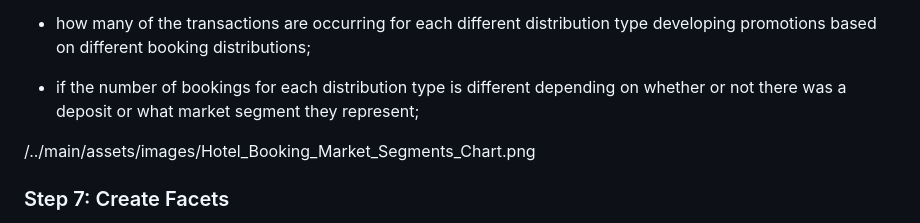
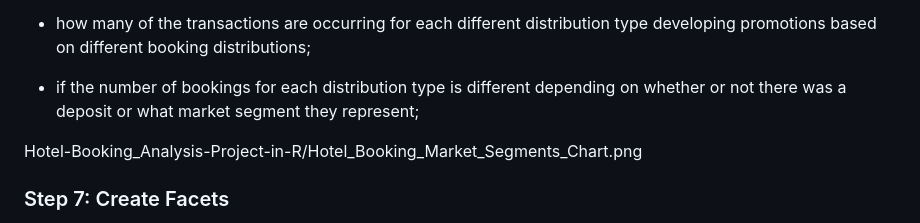
Before and after one commit to anuta7794/Hotel-Booking_Analysis-Project-in-R, a Markdown page: README.md, the part around the change. GitHub-like rendering.

```diff
--- a/README.md
+++ b/README.md
@@ -79,7 +79,7 @@ I used **_"ggplot2"_** to determine:
 
 - if the number of bookings for each distribution type is different depending on whether or not there was a deposit or what market segment they represent;
 
-/../main/assets/images/Hotel_Booking_Market_Segments_Chart.png
+Hotel-Booking_Analysis-Project-in-R/Hotel_Booking_Market_Segments_Chart.png
 
 ### Step 7: Create Facets
 
```
